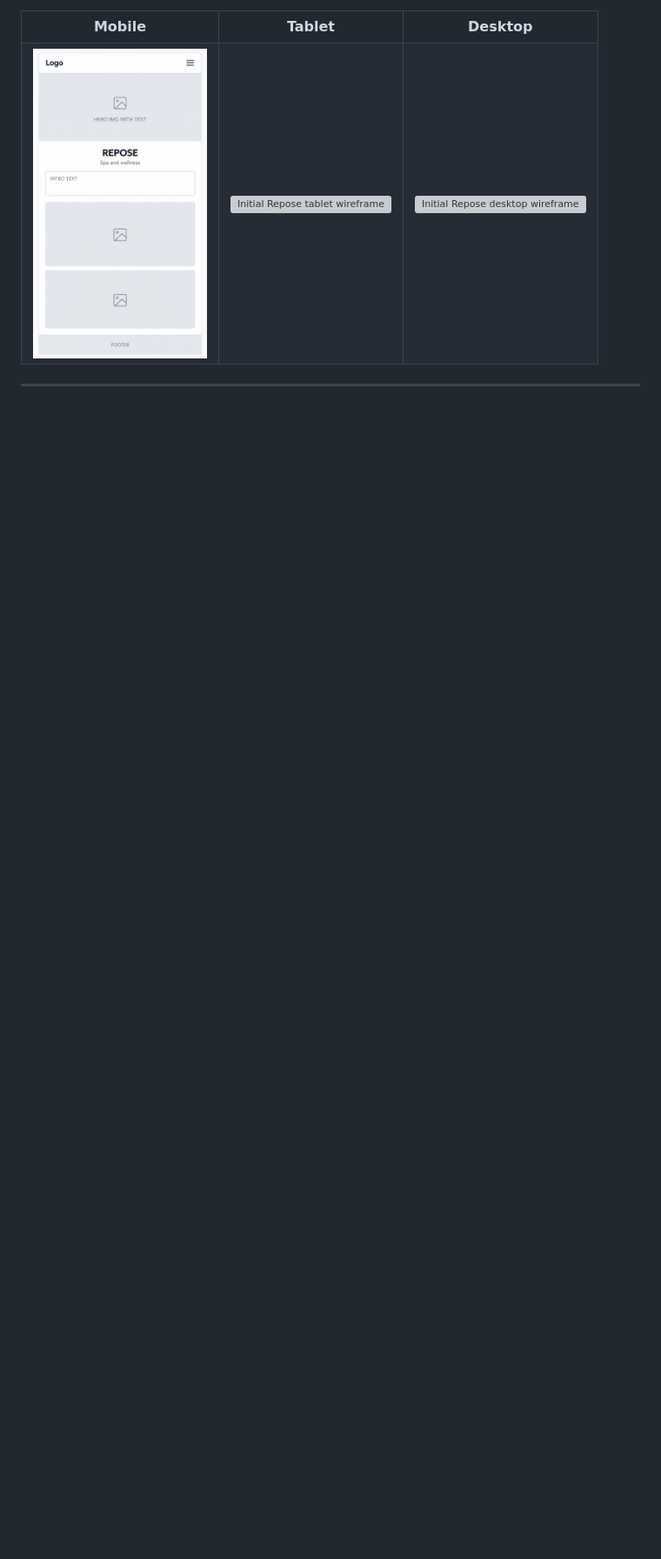
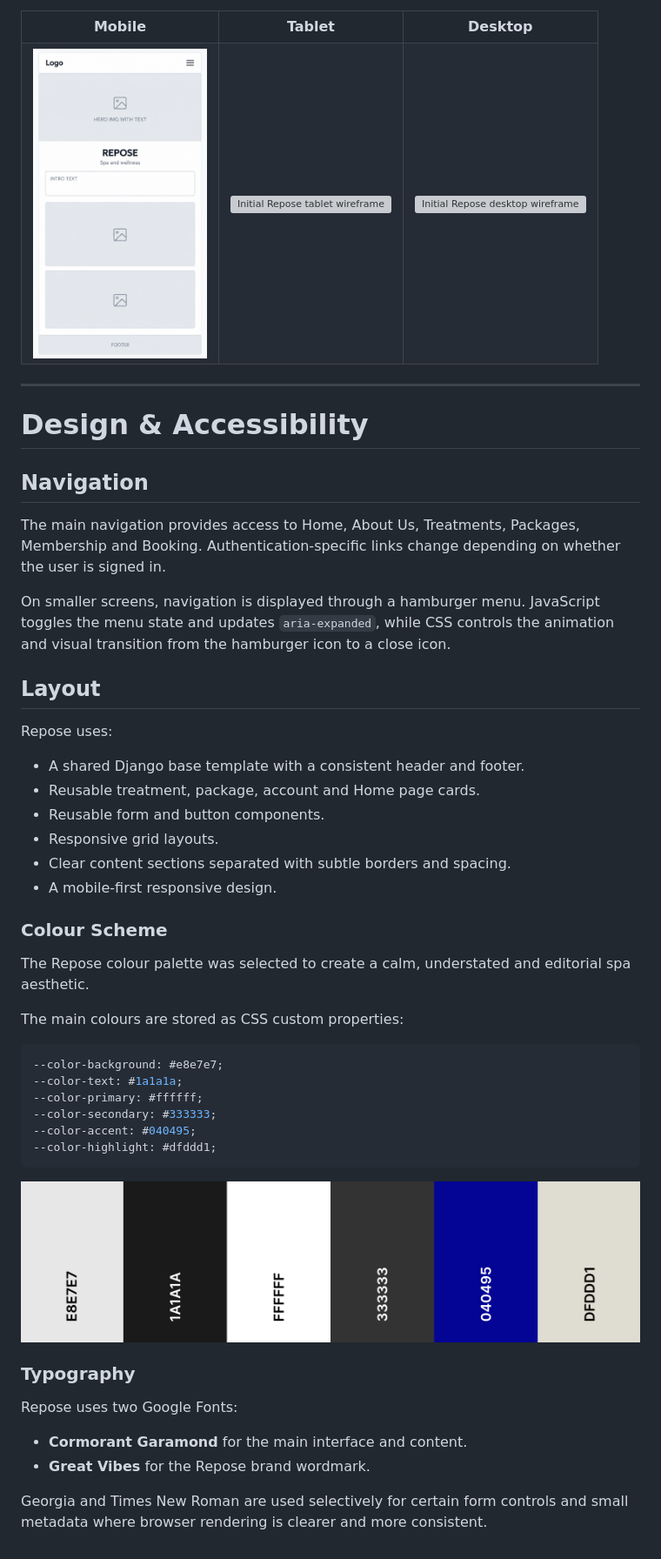
Before and after one commit to Fannyhenriques/milestone-project-4, a Markdown page: README.md, the part around the change. Shown at 87% size. Rendered like a GitHub page; blank space fills up the shorter version; grey boxes are pictures that could not be loaded.

Commit message:
Document design choices and accessibility features

````diff
--- a/README.md
+++ b/README.md
@@ -112,3 +112,54 @@ The booking journey follows the same principle by dividing the process into indi
 
 
 ---
+
+# Design & Accessibility
+
+## Navigation
+
+The main navigation provides access to Home, About Us, Treatments, Packages, Membership and Booking. Authentication-specific links change depending on whether the user is signed in.
+
+On smaller screens, navigation is displayed through a hamburger menu. JavaScript toggles the menu state and updates `aria-expanded`, while CSS controls the animation and visual transition from the hamburger icon to a close icon.
+
+## Layout
+
+Repose uses:
+
+- A shared Django base template with a consistent header and footer.
+- Reusable treatment, package, account and Home page cards.
+- Reusable form and button components.
+- Responsive grid layouts.
+- Clear content sections separated with subtle borders and spacing.
+- A mobile-first responsive design.
+
+### Colour Scheme
+
+The Repose colour palette was selected to create a calm, understated and editorial spa aesthetic.
+
+The main colours are stored as CSS custom properties:
+
+```css
+--color-background: #e8e7e7;
+--color-text: #1a1a1a;
+--color-primary: #ffffff;
+--color-secondary: #333333;
+--color-accent: #040495;
+--color-highlight: #dfddd1;
+```
+
+<p align="center">
+  <img
+    src="documentation/images/features/color-palette.png"
+    alt="Repose Spa & Wellness colour palette"
+    width="900"
+  >
+</p>
+
+### Typography
+
+Repose uses two Google Fonts:
+
+- **Cormorant Garamond** for the main interface and content.
+- **Great Vibes** for the Repose brand wordmark.
+
+Georgia and Times New Roman are used selectively for certain form controls and small metadata where browser rendering is clearer and more consistent.
````
